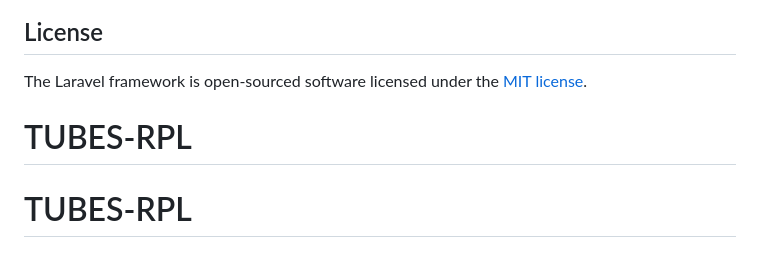
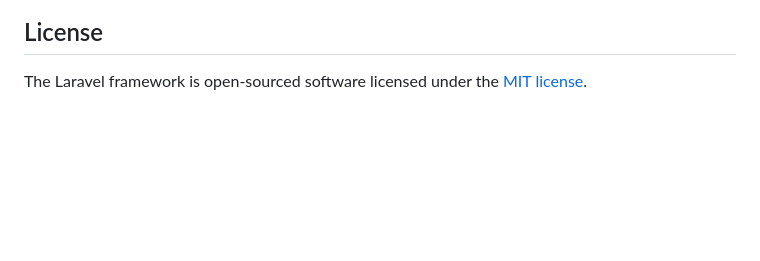
Before and after one commit to wndarzky/TUBES-RPL, a Markdown page: README.md, the part around the change. GitHub-like rendering; blank space fills up the shorter version.

```diff
--- a/README.md
+++ b/README.md
@@ -64,5 +64,3 @@ If you discover a security vulnerability within Laravel, please send an e-mail t
 ## License
 
 The Laravel framework is open-sourced software licensed under the [MIT license](https://opensource.org/licenses/MIT).
-# TUBES-RPL
-# TUBES-RPL
```
